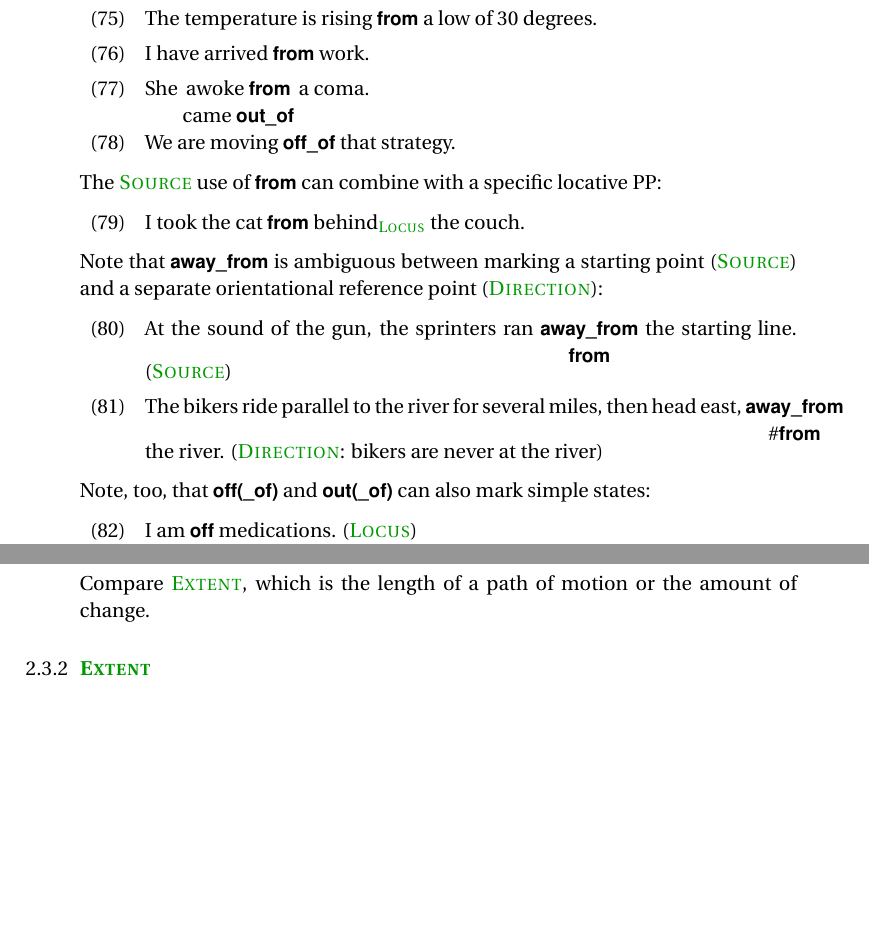
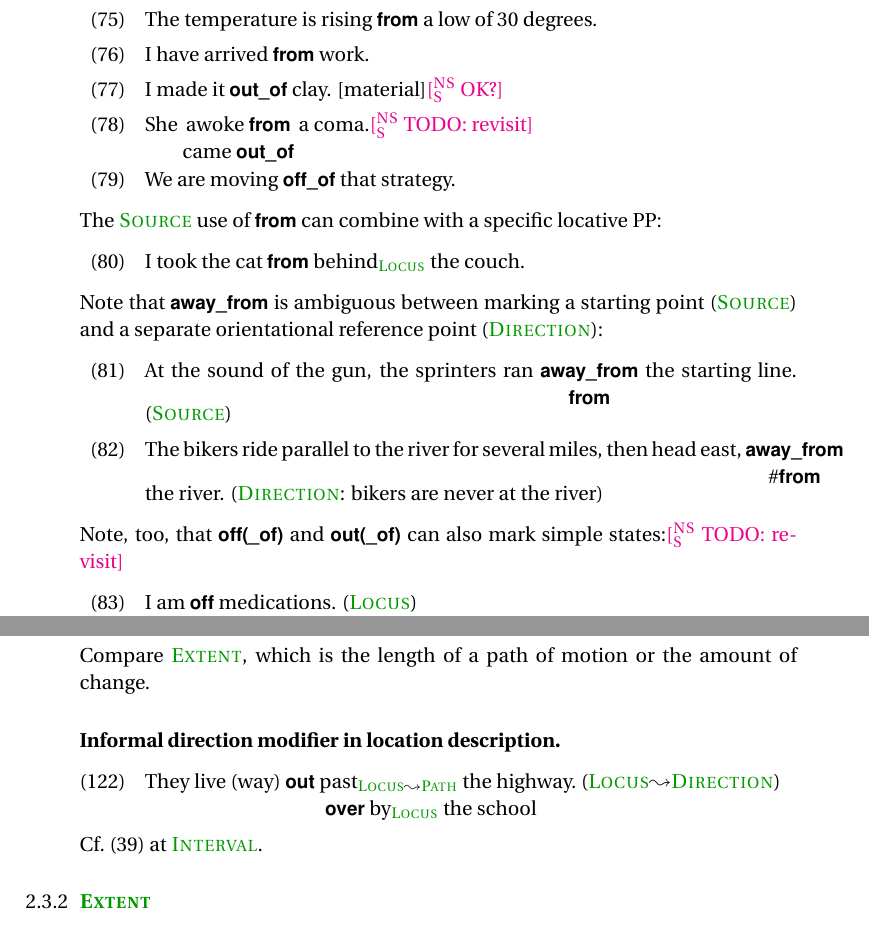
Before and after one commit to carmls/snacs-guidelines, a LaTeX paper (psst2.tex): two parts of pages 15 and 20 of 60, joined at a grey line, cut so that both start at the same text, the shorter picture padded with empty space. Compiled offline with pdfLaTeX.

Commit message:
out, over

```diff
--- a/psst2.tex
+++ b/psst2.tex
@@ -1190,7 +1190,8 @@ In English, a prototypical \psst{Source} preposition is \p{from}:
   \ex people \p{from} France
   \ex The temperature is rising \p{from} a low of 30 degrees.
   \ex I have arrived \p{from} work.
-  \ex\label{ex:coma} She \choices{awoke \p{from}\\came \p{out\_of}} a coma.
+  \ex I made it \p{out\_of} clay. [material]\nss{OK?}
+  \ex\label{ex:coma} She \choices{awoke \p{from}\\came \p{out\_of}} a coma.\nss{TODO: revisit}
   \ex We are moving \p{off\_of} that strategy.
 \end{exe}
 The \psst{Source} use of \p{from} can combine with a specific locative PP:
@@ -1223,7 +1224,7 @@ and a separate orientational reference point (\psst{Direction}):
 % The construal as \psst{Direction} is maintained only if the figurative path
 % is somewhat salient:
 %
-Note, too, that \p{off(\_of)} and \p{out(\_of)} can also mark simple states:
+Note, too, that \p{off(\_of)} and \p{out(\_of)} can also mark simple states:\nss{TODO: revisit}
 \begin{exe}
   \ex I am \p{off} \choices{medications\\work}. (\psst{Locus})
   \ex The lights are \choices{\p{off}\\\p{out}}. (\psst{Locus})
@@ -1435,6 +1436,13 @@ is taken to be metonymic for the physical distance):
   \ex The mountains are an hour \choices{\p{away}\\\p{apart}}. (\rf{Locus}{Direction})
 \end{exe}
 Compare \psst{Extent}, which is the length of a path of motion or the amount of change.
+
+\paragraph{Informal direction modifier in location description.}
+\begin{exe}
+  \ex They live (way) \choices{\p{out} past$_{\text{\rf{Locus}{Path}}}$ the highway.\\
+    \p{over} by$_{\psst{Locus}}$ the school} (\rf{Locus}{Direction})
+\end{exe}
+Cf.~\cref{ex:backIntrans} at \psst{Interval}.
 
 \hierCdef{Extent}
 
```
Also changed, not shown: psst2.tex (2 more changed lines).
